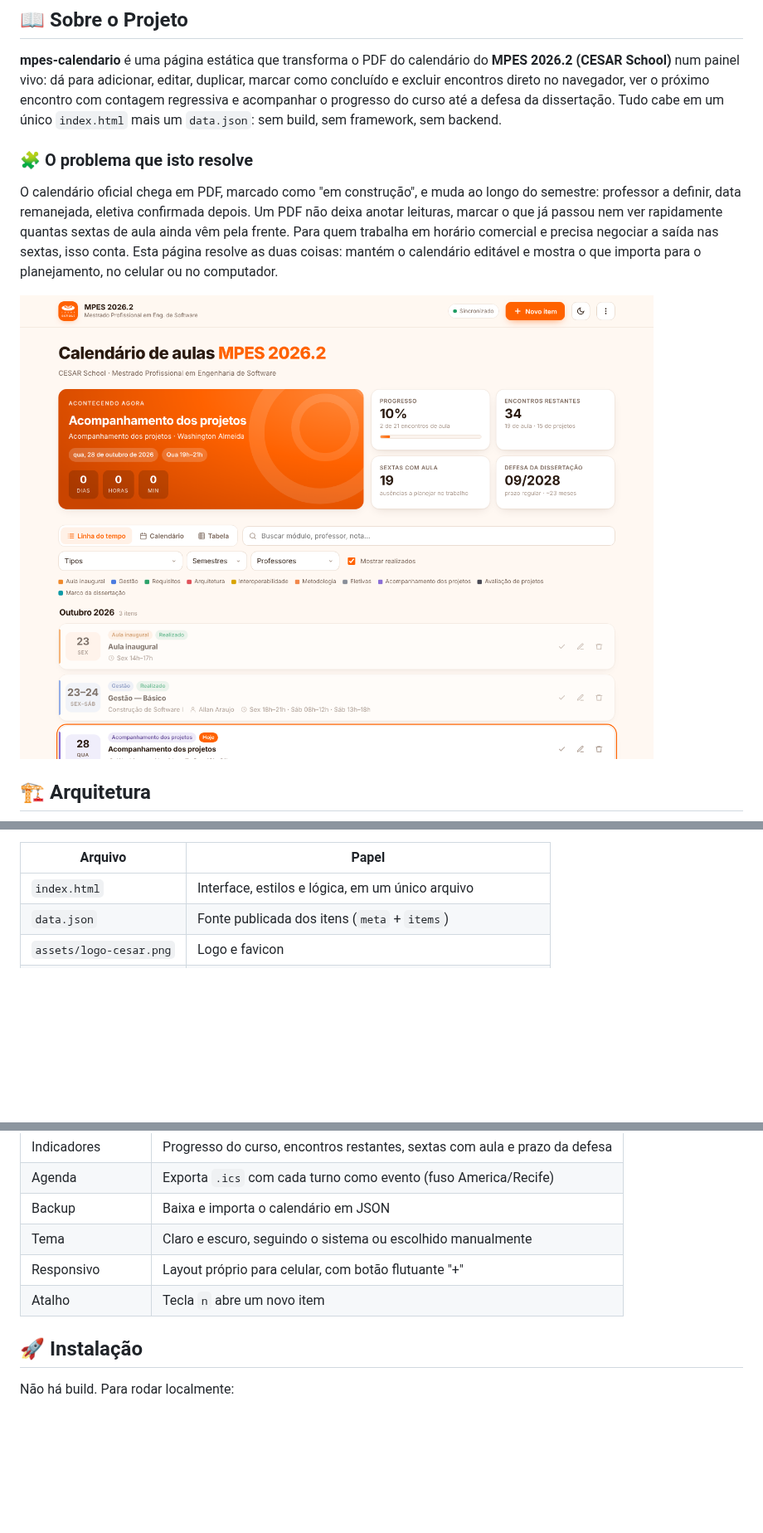
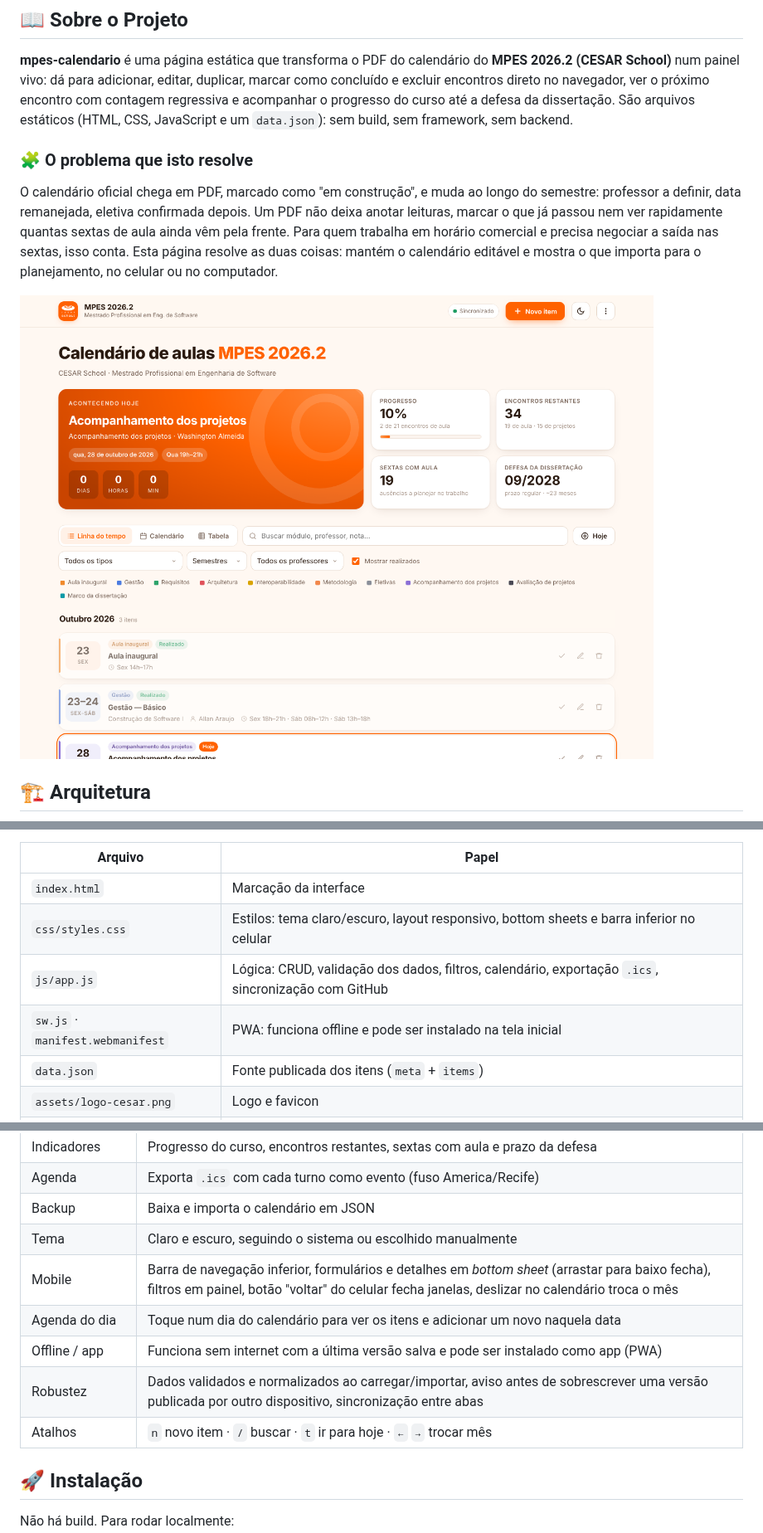
Before and after one commit to cleybersilva/mpes-calendario, a Markdown page: README.md, 3 parts joined by grey strips. Shown at 83% size. Drawn GitHub-style; pictures changed too: docs/screenshot-desktop.png; blank space fills up the shorter version.

```diff
--- a/README.md
+++ b/README.md
@@ -38,8 +38,8 @@
 do **MPES 2026.2 (CESAR School)** num painel vivo: dá para adicionar, editar,
 duplicar, marcar como concluído e excluir encontros direto no navegador, ver
 o próximo encontro com contagem regressiva e acompanhar o progresso do curso
-até a defesa da dissertação. Tudo cabe em um único `index.html` mais um
-`data.json`: sem build, sem framework, sem backend.
+até a defesa da dissertação. São arquivos estáticos (HTML, CSS, JavaScript e um
+`data.json`): sem build, sem framework, sem backend.
 
 ### 🧩 O problema que isto resolve
 
@@ -92,7 +92,10 @@ flowchart LR
 
 | Arquivo | Papel |
 | --- | --- |
-| `index.html` | Interface, estilos e lógica, em um único arquivo |
+| `index.html` | Marcação da interface |
+| `css/styles.css` | Estilos: tema claro/escuro, layout responsivo, bottom sheets e barra inferior no celular |
+| `js/app.js` | Lógica: CRUD, validação dos dados, filtros, calendário, exportação `.ics`, sincronização com GitHub |
+| `sw.js` · `manifest.webmanifest` | PWA: funciona offline e pode ser instalado na tela inicial |
 | `data.json` | Fonte publicada dos itens (`meta` + `items`) |
 | `assets/logo-cesar.png` | Logo e favicon |
 | `docs/` | Capturas usadas neste README |
@@ -110,8 +113,11 @@ flowchart LR
 | Agenda | Exporta `.ics` com cada turno como evento (fuso America/Recife) |
 | Backup | Baixa e importa o calendário em JSON |
 | Tema | Claro e escuro, seguindo o sistema ou escolhido manualmente |
-| Responsivo | Layout próprio para celular, com botão flutuante "+" |
-| Atalho | Tecla `n` abre um novo item |
+| Mobile | Barra de navegação inferior, formulários e detalhes em *bottom sheet* (arrastar para baixo fecha), filtros em painel, botão "voltar" do celular fecha janelas, deslizar no calendário troca o mês |
+| Agenda do dia | Toque num dia do calendário para ver os itens e adicionar um novo naquela data |
+| Offline / app | Funciona sem internet com a última versão salva e pode ser instalado como app (PWA) |
+| Robustez | Dados validados e normalizados ao carregar/importar, aviso antes de sobrescrever uma versão publicada por outro dispositivo, sincronização entre abas |
+| Atalhos | `n` novo item · `/` buscar · `t` ir para hoje · `←` `→` trocar mês |
 
 ## 🚀 Instalação
 
```
Also changed, not shown: other parts of README.md (+4 -4 lines), assets/icon-192.png (added), assets/icon-512.png (added), docs/screenshot-mobile.png, 5 other files.
